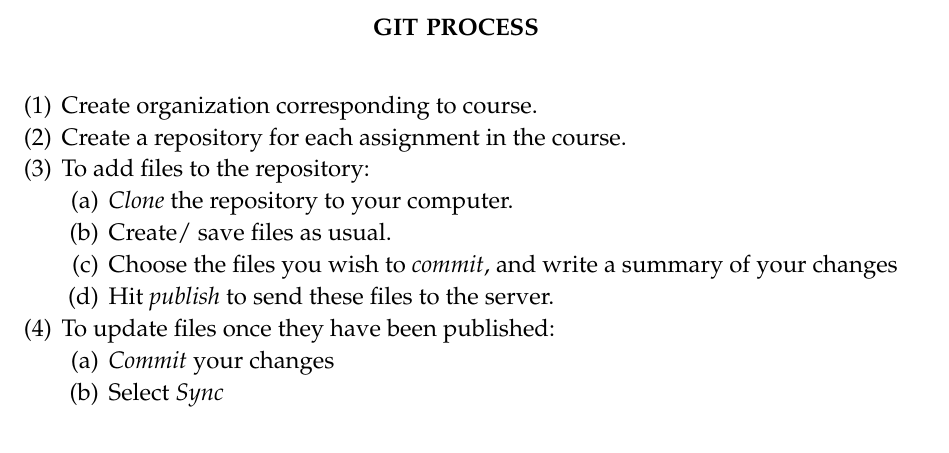
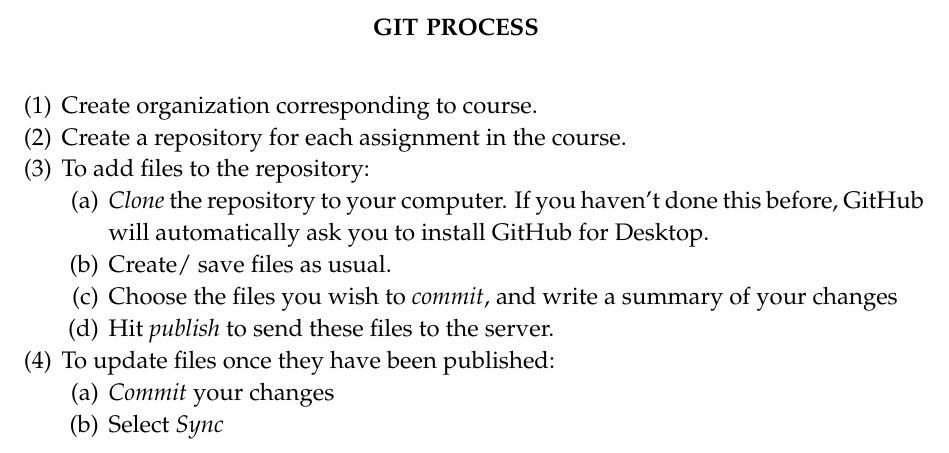
Before and after one commit to uwexds710test/assignment1, a LaTeX paper (usinggit.tex): part of the page, cut so that both start at the same text. Compiled offline with pdfLaTeX.

Commit message:
Updated summary
Updated summary w/ GitHub for Desktop.

```diff
--- a/usinggit.tex
+++ b/usinggit.tex
@@ -51,7 +51,7 @@
 \item Create a repository for each assignment in the course.
 \item To add files to the repository:
 \begin{enumerate}
-\item \emph{Clone} the repository to your computer.
+\item \emph{Clone} the repository to your computer.  If you haven't done this before, GitHub will automatically ask you to install GitHub for Desktop.
 \item Create/ save files as usual.
 \item Choose the files you wish to \emph{commit}, and write a summary of your changes
 \item Hit \emph{publish} to send these files to the server.
```
